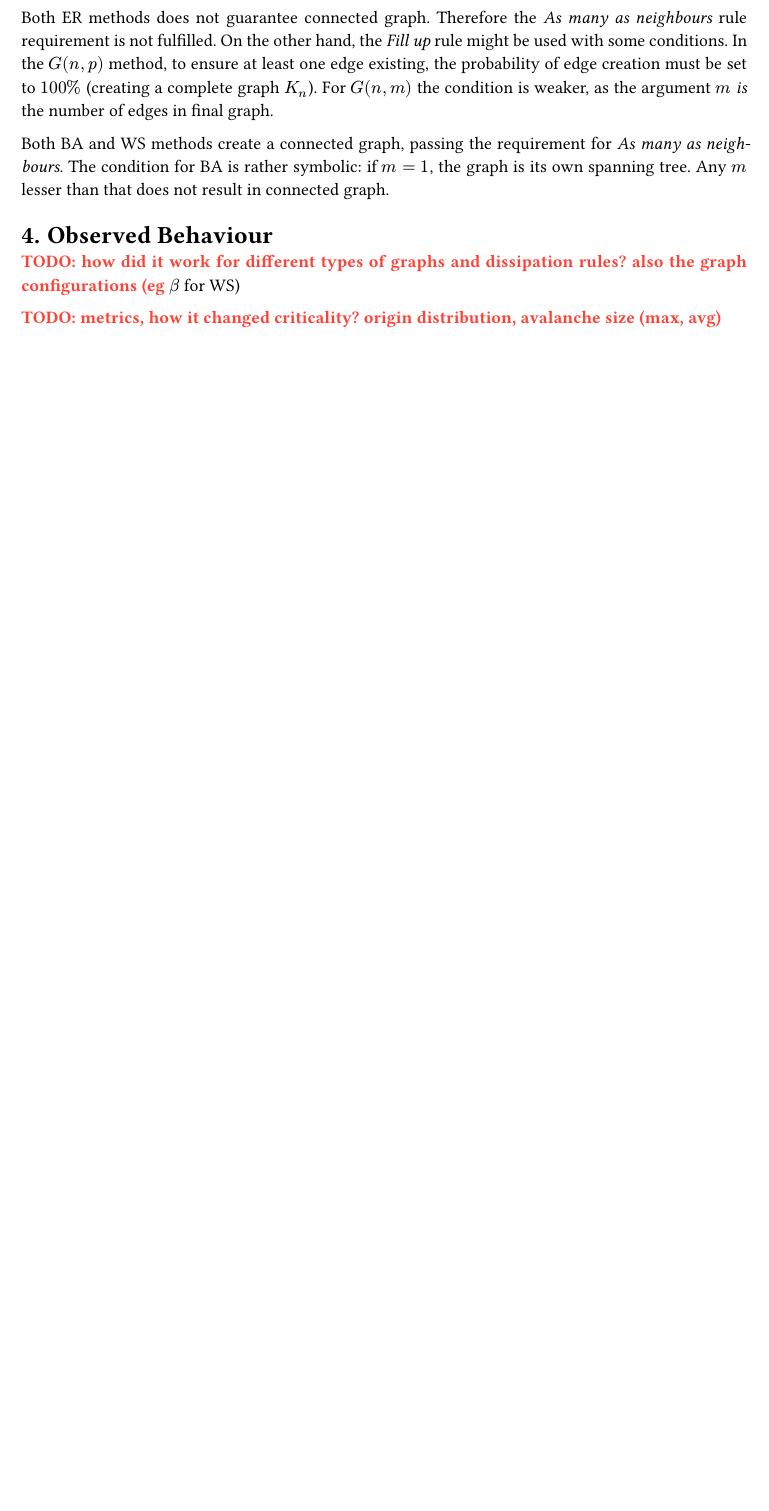
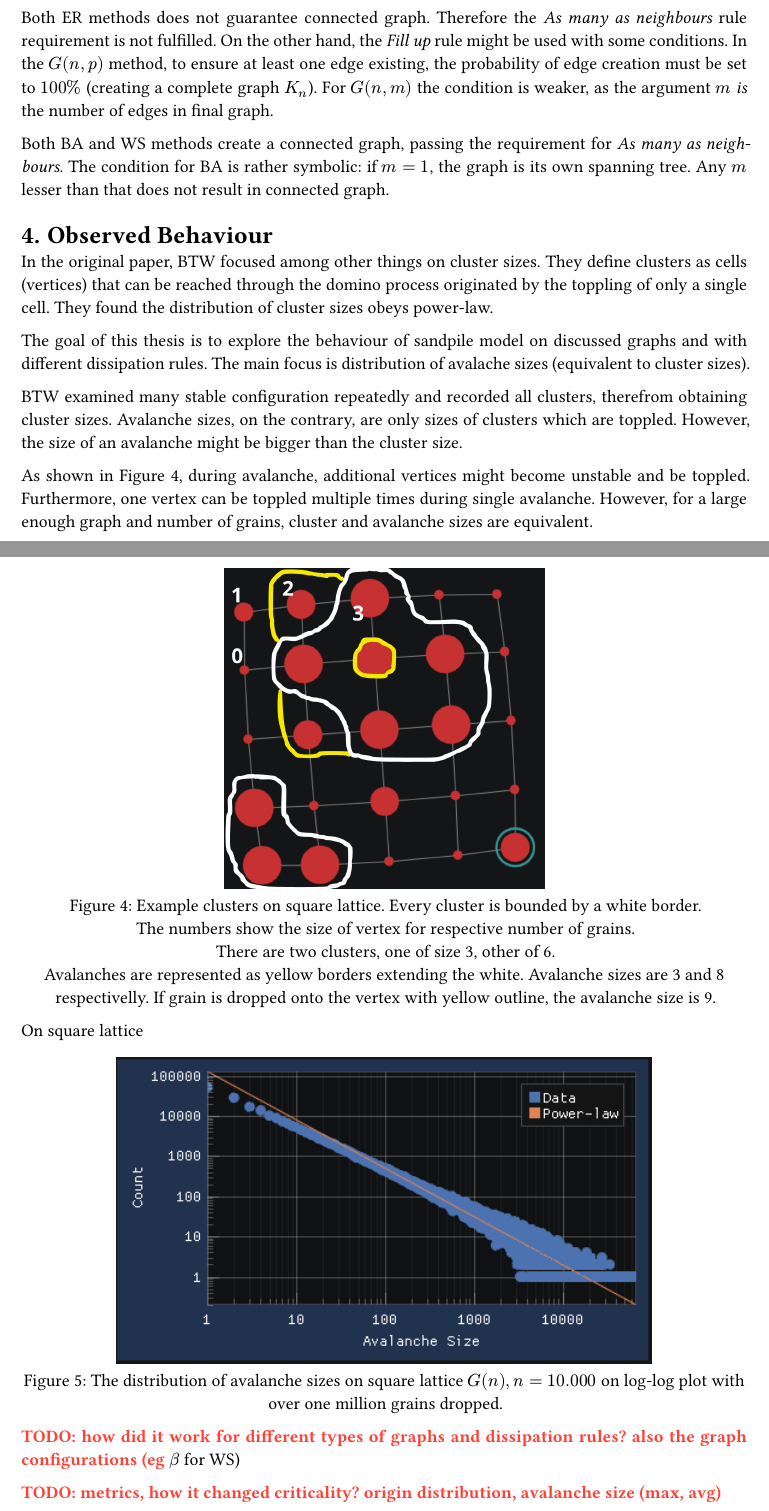
Before and after one commit to vokymir/kiv-bpr, a Typst document (doc/doc.typ): part of page 9 of 11 before the commit and two parts of pages 9 and 10 of 12 after it, the two joined at a grey line, cut so that both start at the same text, the shorter picture padded with empty space. The pictures show the PDF file doc/doc.pdf that the author committed with the source.

Commit message:
doc: observed clusters/avalanches

```diff
--- a/doc/doc.typ
+++ b/doc/doc.typ
@@ -677,6 +677,47 @@ connected graph.
 
 = Observed Behaviour <h:observed_behaviour>
 
+In the original paper, BTW focused among other things on cluster sizes. They
+define clusters as cells (vertices) that can be reached through the domino
+process originated by the toppling of only a single cell. They found the
+distribution of cluster sizes obeys power-law.
+
+The goal of this thesis is to explore the behaviour of sandpile model on
+discussed graphs and with different dissipation rules. The main focus is
+distribution of avalache sizes (equivalent to cluster sizes).
+
+BTW examined many stable configuration repeatedly and recorded all clusters,
+therefrom obtaining cluster sizes. Avalanche sizes, on the contrary, are only
+sizes of clusters which are toppled. However, the size of an avalanche might be
+bigger than the cluster size.
+
+As shown in @fig:cluster_avalanche_size, during avalanche, additional vertices
+might become unstable and be toppled. Furthermore, one vertex can be toppled
+multiple times during single avalanche. However, for a large enough graph and
+number of grains, cluster and avalanche sizes are equivalent.
+
+#figure(
+  caption: [Example clusters on square lattice. Every cluster is bounded by a
+    white border. \ The numbers show the size of vertex for respective number of
+    grains. \ There are two clusters, one of size 3, other of 6. \ Avalanches
+    are represented as yellow borders extending the white. Avalanche sizes are 3
+    and 8 respectivelly. If grain is dropped onto the vertex with yellow
+    outline, the avalanche size is 9.],
+
+  image("img/cluster_avalanche_size.png", width: 200pt),
+) <fig:cluster_avalanche_size>
+
+
+On square lattice
+
+#figure(
+  caption: [The distribution of avalanche sizes on square lattice $G(n), n =
+    10.000$ on
+    log-log plot with over one million grains dropped.],
+
+  image("img/sl_n_f_1.png"),
+)
+
 TODO: how did it work for different types of graphs and dissipation rules? also
 the graph configurations (eg $beta$ for WS)
 
```
Also changed, not shown: doc/doc.pdf, doc/img/cluster_avalanche_size.png (added), doc/img/cluster_size.png (added).
